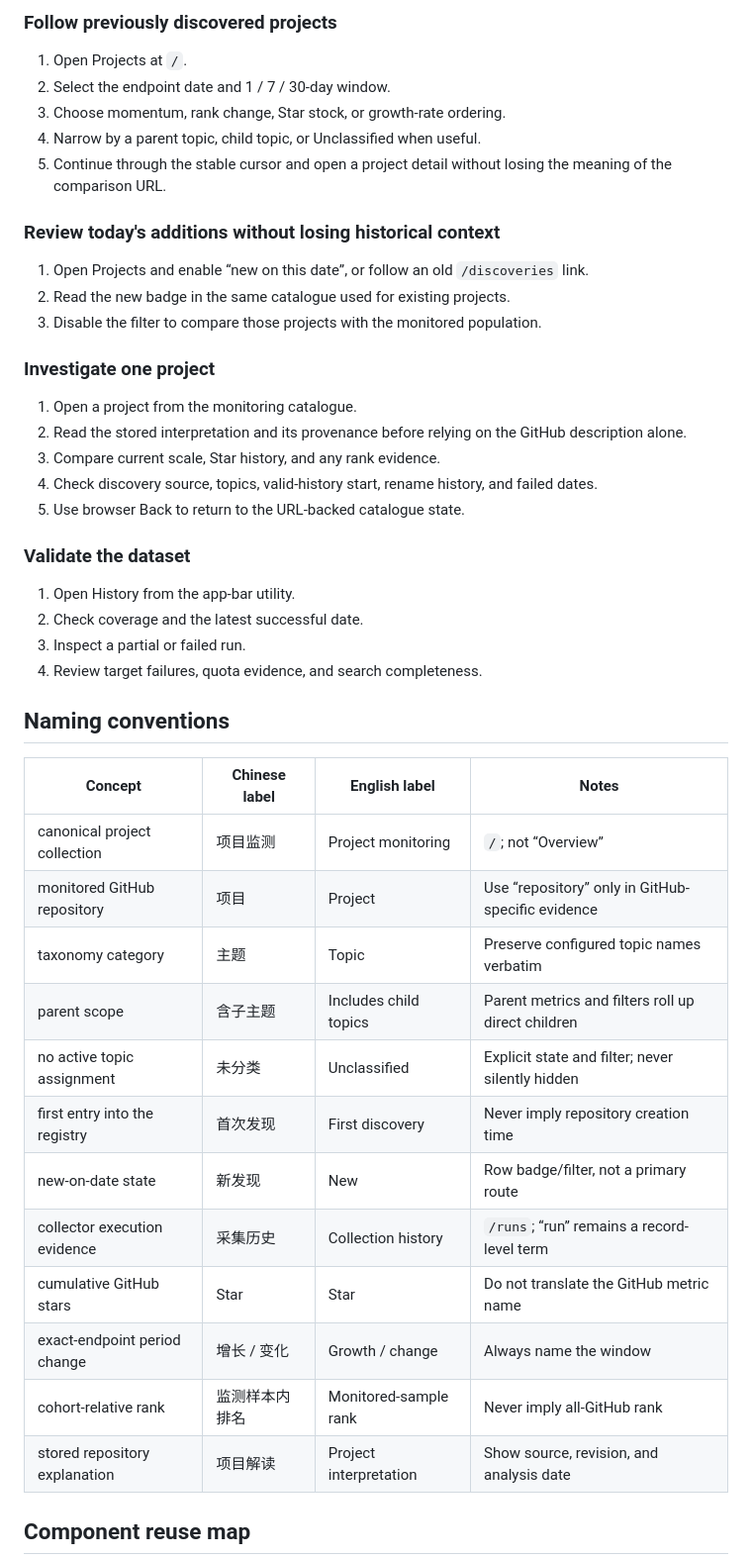
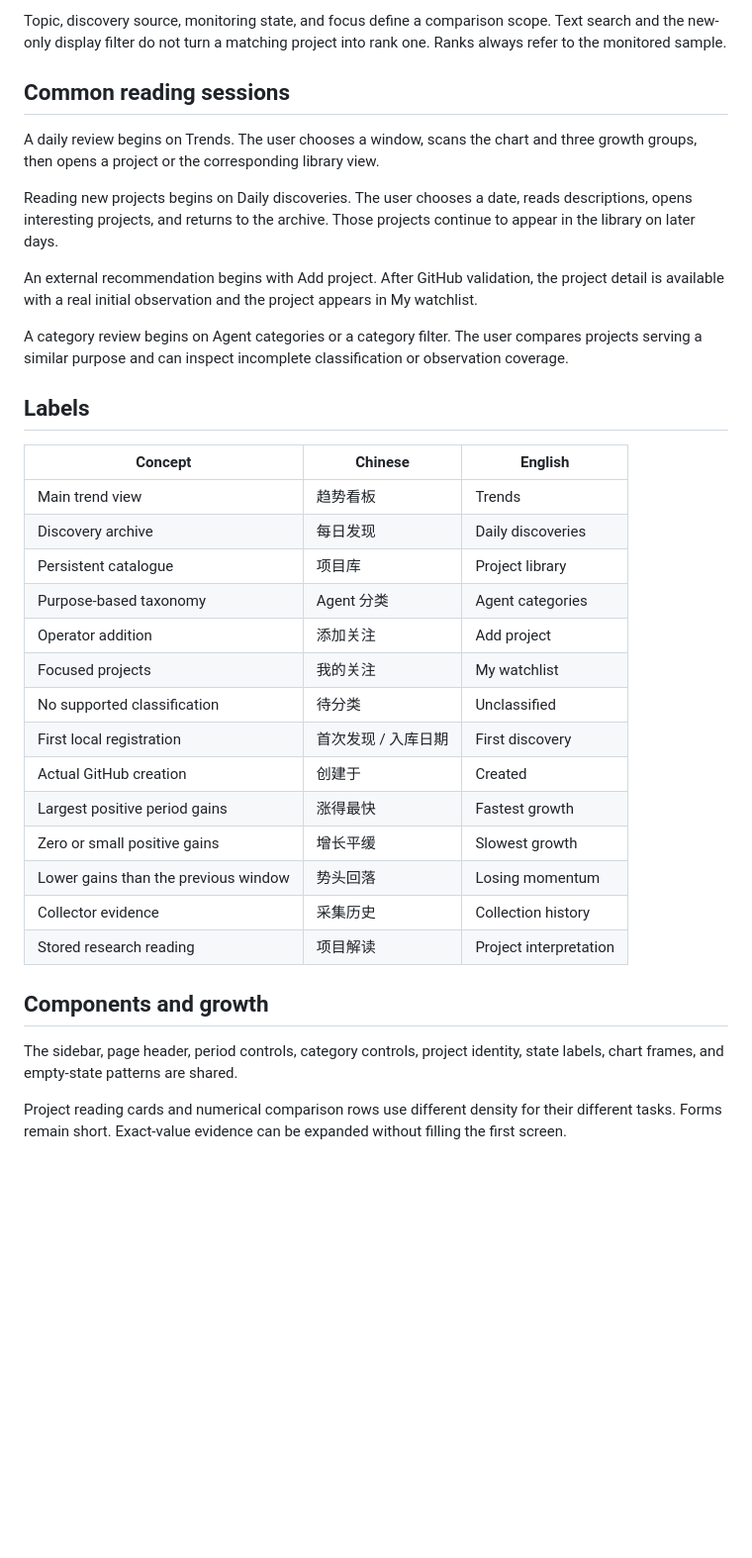
Before and after one commit to xz1220/repotempo, a Markdown page: .design/github-radar/INFORMATION_ARCHITECTURE.md, the part around one of its changes. Shown at 99% size. GitHub-like rendering; blank space fills up the shorter version.

```diff
--- a/.design/github-radar/INFORMATION_ARCHITECTURE.md
+++ b/.design/github-radar/INFORMATION_ARCHITECTURE.md
@@ -129,53 +163,50 @@ relabelled rank one.
 
-### Follow previously discovered projects
+Topic, discovery source, monitoring state, and focus define a comparison scope.
+Text search and the new-only display filter do not turn a matching project
+into rank one. Ranks always refer to the monitored sample.
 
-1. Open Projects at `/`.
-2. Select the endpoint date and 1 / 7 / 30-day window.
-3. Choose momentum, rank change, Star stock, or growth-rate ordering.
-4. Narrow by a parent topic, child topic, or Unclassified when useful.
-5. Continue through the stable cursor and open a project detail without losing
-   the meaning of the comparison URL.
+## Common reading sessions
 
-### Review today's additions without losing historical context
+A daily review begins on Trends. The user chooses a window, scans the chart and
+three growth groups, then opens a project or the corresponding library view.
 
-1. Open Projects and enable “new on this date”, or follow an old
-   `/discoveries` link.
-2. Read the new badge in the same catalogue used for existing projects.
-3. Disable the filter to compare those projects with the monitored population.
+Reading new projects begins on Daily discoveries. The user chooses a date,
+reads descriptions, opens interesting projects, and returns to the archive.
+Those projects continue to appear in the library on later days.
 
-### Investigate one project
+An external recommendation begins with Add project. After GitHub validation,
+the project detail is available with a real initial observation and the project
+appears in My watchlist.
 
-1. Open a project from the monitoring catalogue.
-2. Read the stored interpretation and its provenance before relying on the
-   GitHub description alone.
-3. Compare current scale, Star history, and any rank evidence.
-4. Check discovery source, topics, valid-history start, rename history, and
-   failed dates.
-5. Use browser Back to return to the URL-backed catalogue state.
+A category review begins on Agent categories or a category filter. The user
+compares projects serving a similar purpose and can inspect incomplete
+classification or observation coverage.
 
-### Validate the dataset
+## Labels
 
-1. Open History from the app-bar utility.
-2. Check coverage and the latest successful date.
-3. Inspect a partial or failed run.
-4. Review target failures, quota evidence, and search completeness.
+| Concept | Chinese | English |
+| --- | --- | --- |
+| Main trend view | 趋势看板 | Trends |
+| Discovery archive | 每日发现 | Daily discoveries |
+| Persistent catalogue | 项目库 | Project library |
+| Purpose-based taxonomy | Agent 分类 | Agent categories |
+| Operator addition | 添加关注 | Add project |
+| Focused projects | 我的关注 | My watchlist |
+| No supported classification | 待分类 | Unclassified |
+| First local registration | 首次发现 / 入库日期 | First discovery |
+| Actual GitHub creation | 创建于 | Created |
+| Largest positive period gains | 涨得最快 | Fastest growth |
+| Zero or small positive gains | 增长平缓 | Slowest growth |
+| Lower gains than the previous window | 势头回落 | Losing momentum |
+| Collector evidence | 采集历史 | Collection history |
+| Stored research reading | 项目解读 | Project interpretation |
 
-## Naming conventions
+## Components and growth
 
-| Concept | Chinese label | English label | Notes |
-| --- | --- | --- | --- |
-| canonical project collection | 项目监测 | Project monitoring | `/`; not “Overview” |
-| monitored GitHub repository | 项目 | Project | Use “repository” only in GitHub-specific evidence |
-| taxonomy category | 主题 | Topic | Preserve configured topic names verbatim |
-| parent scope | 含子主题 | Includes child topics | Parent metrics and filters roll up direct children |
-| no active topic assignment | 未分类 | Unclassified | Explicit state and filter; never silently hidden |
-| first entry into the registry | 首次发现 | First discovery | Never imply repository creation time |
-| new-on-date state | 新发现 | New | Row badge/filter, not a primary route |
-| collector execution evidence | 采集历史 | Collection history | `/runs`; “run” remains a record-level term |
-| cumulative GitHub stars | Star | Star | Do not translate the GitHub metric name |
-| exact-endpoint period change | 增长 / 变化 | Growth / change | Always name the window |
-| cohort-relative rank | 监测样本内排名 | Monitored-sample rank | Never imply all-GitHub rank |
-| stored repository explanation | 项目解读 | Project interpretation | Show source, revision, and analysis date |
+The sidebar, page header, period controls, category controls, project identity,
+state labels, chart frames, and empty-state patterns are shared.
 
-## Component reuse map
+Project reading cards and numerical comparison rows use different density for
+their different tasks. Forms remain short. Exact-value evidence can be expanded
+without filling the first screen.
 
```
Also changed, not shown: other parts of .design/github-radar/INFORMATION_ARCHITECTURE.md (+148 -140 lines), docs/acceptance-2026-09-07.md (added, +80 -0 lines).
